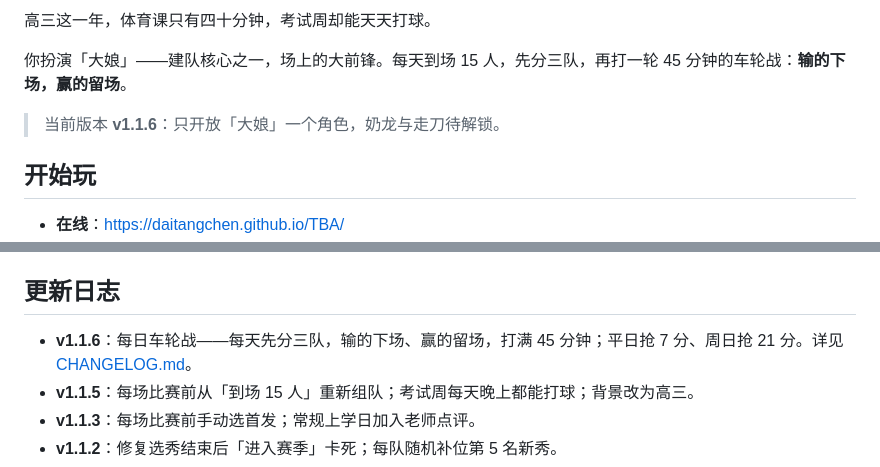
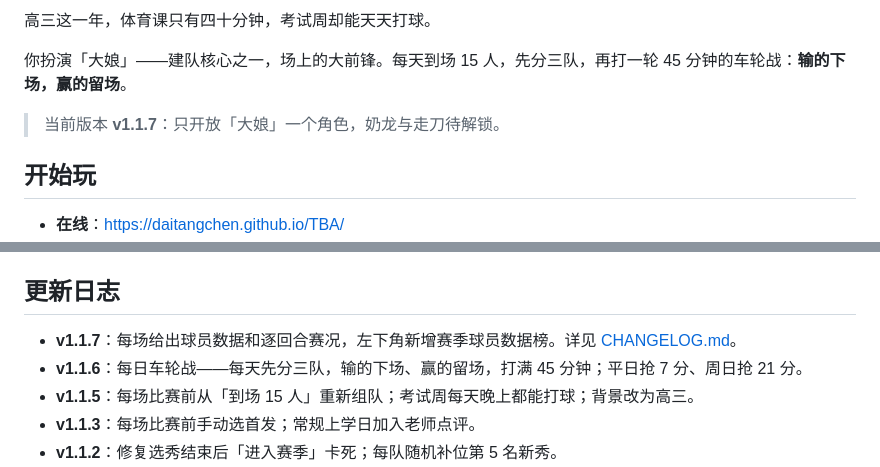
Before and after one commit to daitangchen/TBA, a Markdown page: README.md, 2 parts joined by grey strips. GitHub-like rendering.

```diff
--- a/README.md
+++ b/README.md
@@ -6,7 +6,7 @@
 
 你扮演「大娘」——建队核心之一，场上的大前锋。每天到场 15 人，先分三队，再打一轮 45 分钟的车轮战：**输的下场，赢的留场**。
 
-> 当前版本 **v1.1.6**：只开放「大娘」一个角色，奶龙与走刀待解锁。
+> 当前版本 **v1.1.7**：只开放「大娘」一个角色，奶龙与走刀待解锁。
 
 ## 开始玩
 
@@ -103,7 +110,8 @@ node tests/test-core.js
 
 ## 更新日志
 
-- **v1.1.6**：每日车轮战——每天先分三队，输的下场、赢的留场，打满 45 分钟；平日抢 7 分、周日抢 21 分。详见 [CHANGELOG.md](CHANGELOG.md)。
+- **v1.1.7**：每场给出球员数据和逐回合赛况，左下角新增赛季球员数据榜。详见 [CHANGELOG.md](CHANGELOG.md)。
+- **v1.1.6**：每日车轮战——每天先分三队，输的下场、赢的留场，打满 45 分钟；平日抢 7 分、周日抢 21 分。
 - **v1.1.5**：每场比赛前从「到场 15 人」重新组队；考试周每天晚上都能打球；背景改为高三。
 - **v1.1.3**：每场比赛前手动选首发；常规上学日加入老师点评。
 - **v1.1.2**：修复选秀结束后「进入赛季」卡死；每队随机补位第 5 名新秀。
```
Also changed, not shown: other parts of README.md (+9 -2 lines), CHANGELOG.md (+20 -0 lines), docs/screenshots/main.png, docs/screenshots/school.png, docs/screenshots/session.png, docs/screenshots/team.png, docs/screenshots/title.png, 6 other files.
